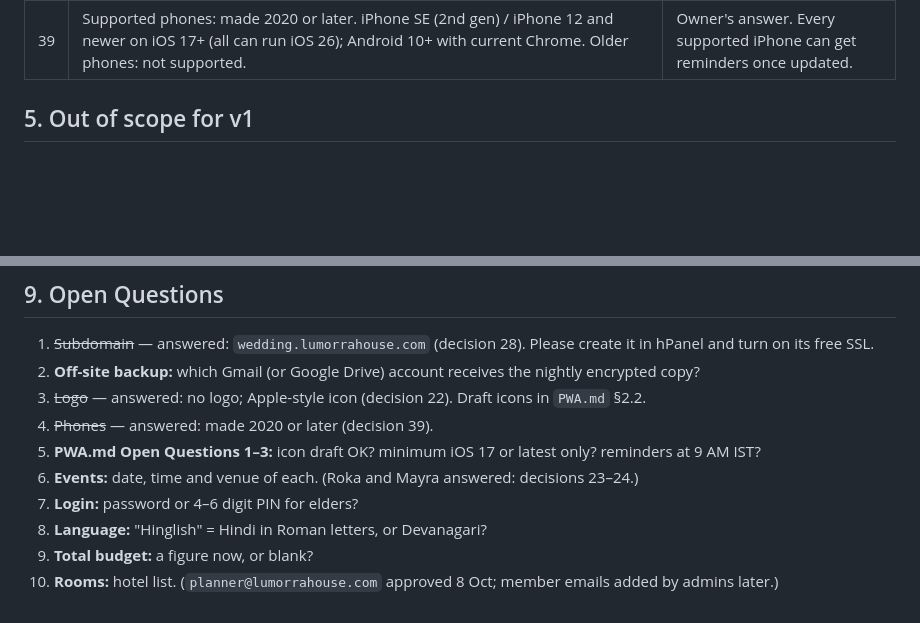
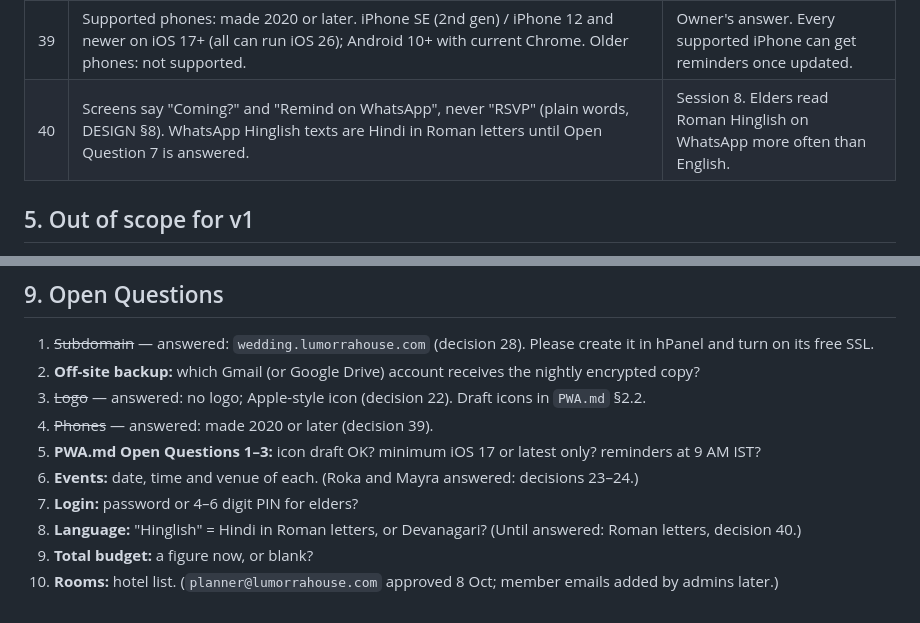
Before and after one commit to harshjha-pro/A-M, a Markdown page: docs/CONTEXT.md, 2 parts joined by grey strips. Rendered like a GitHub page; blank space fills up the shorter version.

Commit message:
Docs: food choices match decision 25; decision 40 (Coming? wording, Roman Hinglish)
Co-Authored-By: Claude Opus 5.5 <noreply@anthropic.com>
Claude-Session: https://claude.ai/code/session_01AKgD2WPS6R5vnEkNFtxq7P

```diff
--- a/docs/CONTEXT.md
+++ b/docs/CONTEXT.md
@@ -74,6 +74,7 @@ Design for the 3/5 user: one main action per screen, words beside icons.
 | 37 | Each member sets reminders on/off per phone and email fallback. **No quiet hours**; reminders are scheduled for daytime (9 AM IST, to confirm). Test button sends at once. | Owner's answer; failures are visible. |
 | 38 | All phone testing on an HTTPS staging subdomain with its own database and demo data. | Install, offline and push need HTTPS; real guest data stays out of tests. |
 | 39 | Supported phones: made 2020 or later. iPhone SE (2nd gen) / iPhone 12 and newer on iOS 17+ (all can run iOS 26); Android 10+ with current Chrome. Older phones: not supported. | Owner's answer. Every supported iPhone can get reminders once updated. |
+| 40 | Screens say "Coming?" and "Remind on WhatsApp", never "RSVP" (plain words, DESIGN §8). WhatsApp Hinglish texts are Hindi in Roman letters until Open Question 7 is answered. | Session 8. Elders read Roman Hinglish on WhatsApp more often than English. |
 
 ## 5. Out of scope for v1
 
@@ -153,6 +154,6 @@ Design for the 3/5 user: one main action per screen, words beside icons.
 10. **PWA.md Open Questions 1–3:** icon draft OK? minimum iOS 17 or latest only? reminders at 9 AM IST?
 5. **Events:** date, time and venue of each. (Roka and Mayra answered: decisions 23–24.)
 6. **Login:** password or 4–6 digit PIN for elders?
-7. **Language:** "Hinglish" = Hindi in Roman letters, or Devanagari?
+7. **Language:** "Hinglish" = Hindi in Roman letters, or Devanagari? (Until answered: Roman letters, decision 40.)
 8. **Total budget:** a figure now, or blank?
 9. **Rooms:** hotel list. (`planner@lumorrahouse.com` approved 8 Oct; member emails added by admins later.)
```
Also changed, not shown: docs/FEATURES.md (+1 -1 lines).
